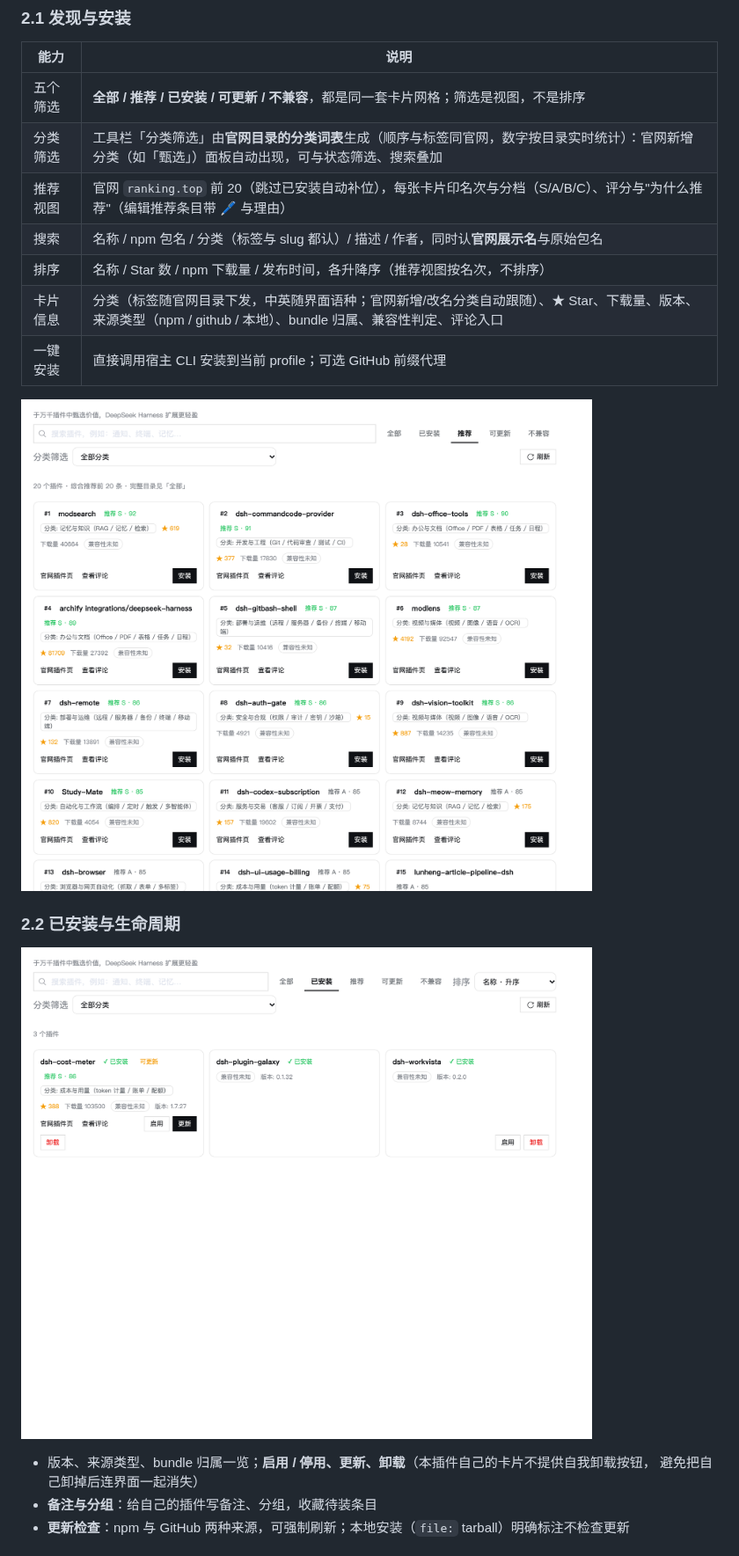
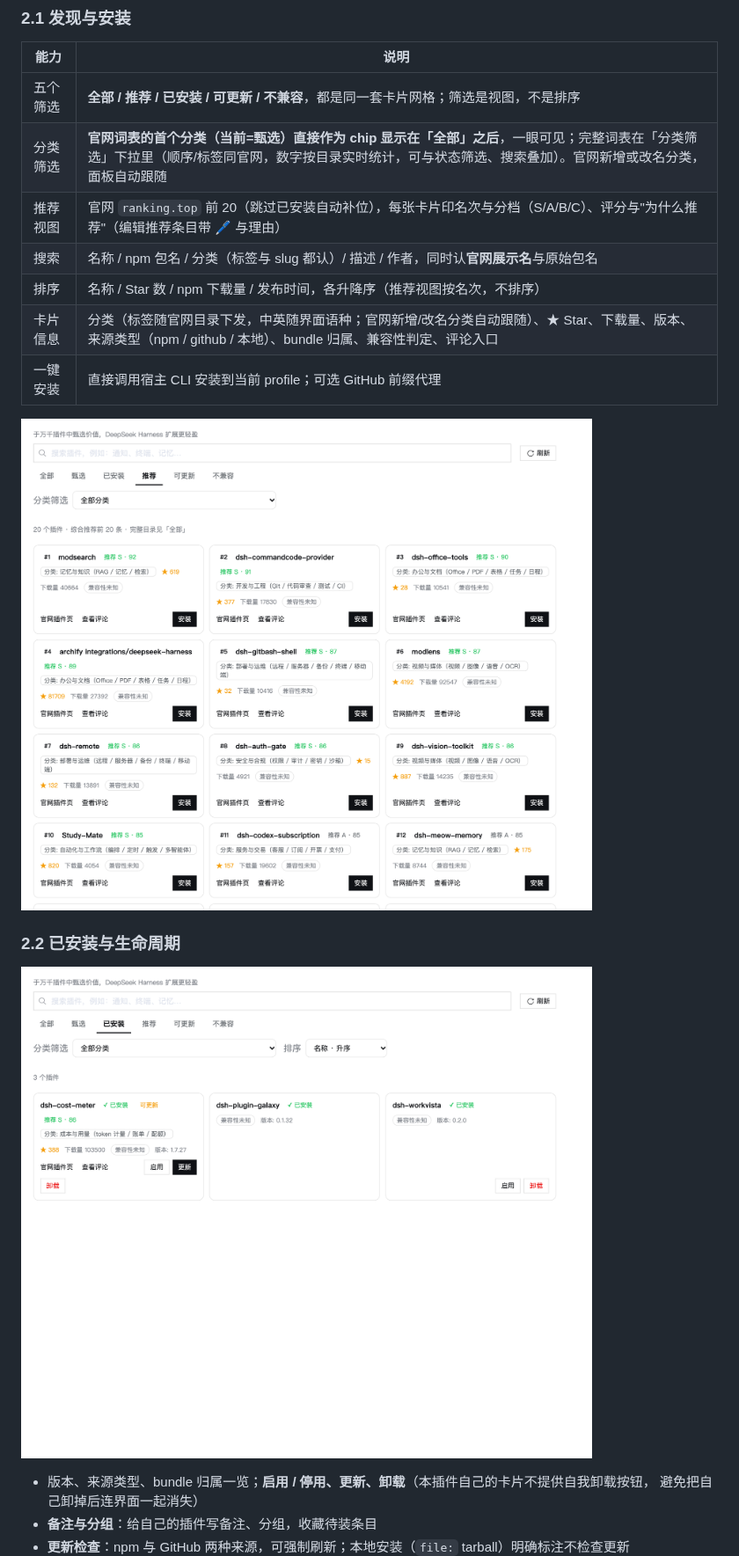
Before and after one commit to AndyPBI/dsh-plugin-galaxy, a Markdown page: README.md, the part around the change. Shown at 88% size. Rendered like a GitHub page; pictures changed too: docs/screenshots/02-recommended.png, docs/screenshots/03-installed.png.

```diff
--- a/README.md
+++ b/README.md
@@ -47,7 +47,7 @@
 | 能力 | 说明 |
 |---|---|
 | 五个筛选 | **全部 / 推荐 / 已安装 / 可更新 / 不兼容**，都是同一套卡片网格；筛选是视图，不是排序 |
-| 分类筛选 | 工具栏「分类筛选」由**官网目录的分类词表**生成（顺序与标签同官网，数字按目录实时统计）：官网新增分类（如「甄选」）面板自动出现，可与状态筛选、搜索叠加 |
+| 分类筛选 | **官网词表的首个分类（当前=甄选）直接作为 chip 显示在「全部」之后**，一眼可见；完整词表在「分类筛选」下拉里（顺序/标签同官网，数字按目录实时统计，可与状态筛选、搜索叠加）。官网新增或改名分类，面板自动跟随 |
 | 推荐视图 | 官网 `ranking.top` 前 20（跳过已安装自动补位），每张卡片印名次与分档（S/A/B/C）、评分与"为什么推荐"（编辑推荐条目带 🖊 与理由） |
 | 搜索 | 名称 / npm 包名 / 分类（标签与 slug 都认）/ 描述 / 作者，同时认**官网展示名**与原始包名 |
 | 排序 | 名称 / Star 数 / npm 下载量 / 发布时间，各升降序（推荐视图按名次，不排序） |
```
Also changed, not shown: docs/client-contract.md (+13 -0 lines), docs/screenshots/01-market-all.png, docs/screenshots/04-detail-modal.png, 5 other files.
